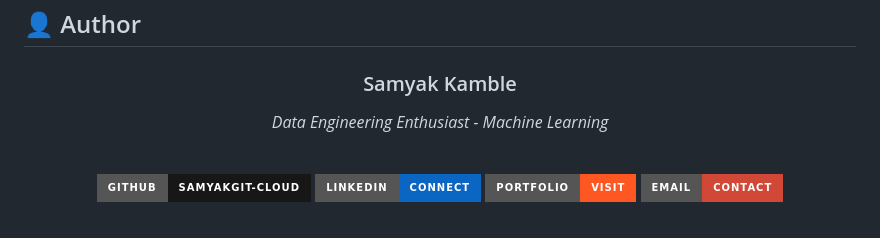
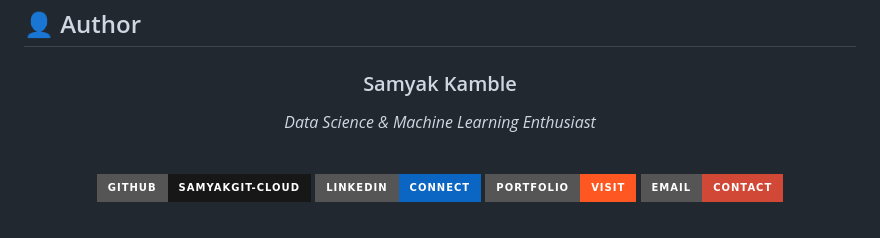
Before and after one commit to samyakGIT-cloud/Personalized-HealthCare-Recommendation-System-, a Markdown page: README.md, the part around the change. Rendered like a GitHub page; badges without logos.

```diff
--- a/README.md
+++ b/README.md
@@ -465,7 +465,7 @@ To report a bug or request a feature, [open an issue](../../issues) and include:
 
 ### Samyak Kamble
 
-*Data Engineering Enthusiast - Machine Learning*
+*Data Science & Machine Learning Enthusiast*
 
 <br/>
 
```
